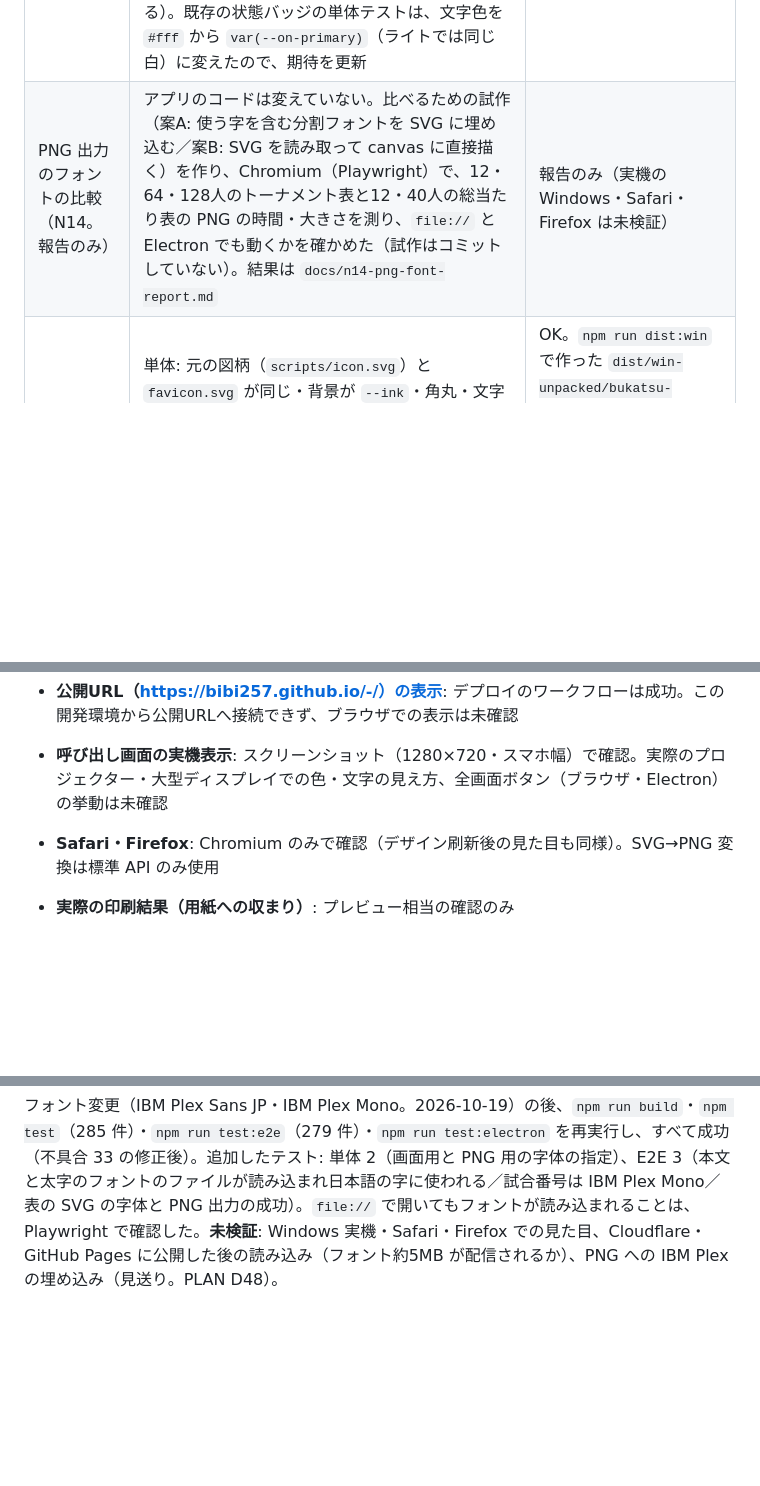
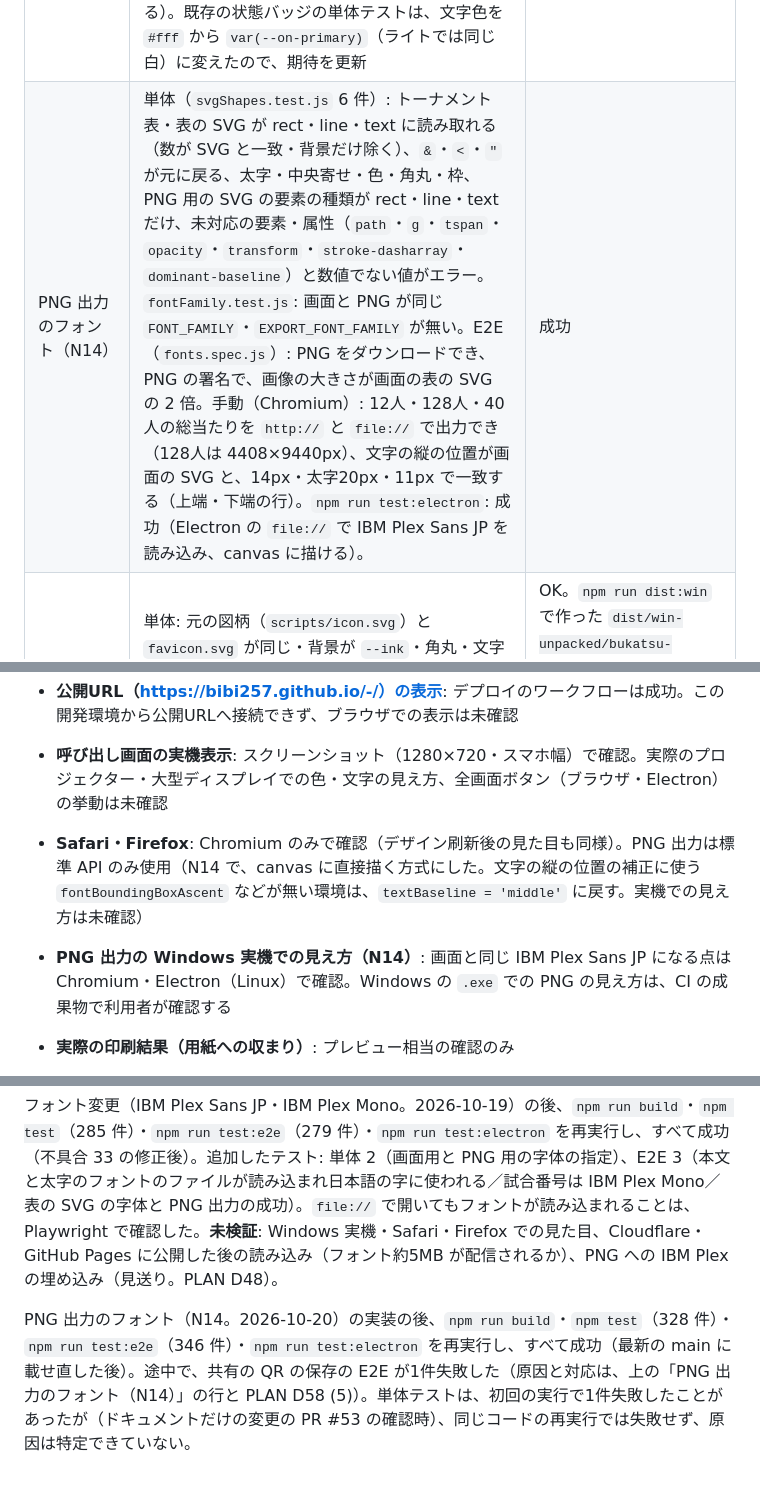
Before and after one commit to bibi257/-, a Markdown page: TEST_REPORT.md, 3 parts joined by grey strips. Rendered like a GitHub page; blank space fills up the shorter version.

Commit message:
docs: N14 の実装のテスト結果を TEST_REPORT に記録
Co-Authored-By: Claude Sonnet 5.5 <noreply@anthropic.com>
Claude-Session: https://claude.ai/code/session_01SDTuMLQ1vr1MD5zFdH4FPp

```diff
--- a/TEST_REPORT.md
+++ b/TEST_REPORT.md
@@ -40,7 +40,7 @@
 | 操作感の細部（D10） | E2E（幅390px・タッチ操作）: 押せる部品が高さ・幅とも44px以上（参加者・設定のシード指名・「大会の回数」・トーナメント（回戦ごと・表で見る）・総当たり・順位表・出力メニュー・結果入力・一括入力・共有のダイアログ・ヘッダーのメニュー）。出力メニュー（幅390px・1280px）: 各表の上は「出力」1つ・項目と data-export・Esc／外側／項目で閉じる・Esc でボタンへ戻る・選ぶとダウンロード・Enter／↓↑／Tab のキーボード操作。通知は画面の下（タブの下・中央）。総当たりで保存した試合の強調（一覧から・次に行う試合から・取り消し）が1.5秒で消える。フォーカスの枠（ボタン・タブ・入力欄・見出しの開閉・SVG のマス・次に行う試合・出力メニュー・カード）が見える。シード指名でページが横にはみ出さない。新しい E2E は変更前のコードで17件失敗することを確認済み（通知の位置の2件は、もとから満たしていた振る舞いの確認）。既存の E2E は、出力ボタンを押す補助関数（`download`）を「メニューを開いてから押す」形に更新 | OK |
 | 表彰の表示（D11） | 単体: 決勝（と3位決定戦）が終わるまでは出ない、3位決定戦ありは勝者1人が3位、なしは準決勝の敗者2人が3位、2人は3位なし、3人（不戦あり）・5〜8人で優勝・準優勝・3位が重ならない、結果の取り消しで消える、呼び出し画面の準優勝・3位、PNG（SVG）の右上の優勝者名（長い大会名は1行下げる）。E2E（幅390px・1280px）: 決勝が終わるまで出ない・終わるとタブの最上部（進行状況より上）に 優勝・準優勝・3位（2人）、金・銀・銅の帯（`--medal-*` と同じ色・幅8px）と優勝28px・動きなし・横スクロールなし、3位決定戦あり、2人の大会は3位なし・取り消しで消える、呼び出し画面、画面のSVGの右上の優勝者名、印刷でも出る。新しい E2E は変更前のコードで失敗することを確認済み | OK |
 | ダークモード（D12） | 単体: DARK_THEME が THEME と同じ名前をすべて持つ、ダーク用 `:root` の値と DARK_THEME の一致、基準色（背景・カード・文字・罫線）、文字と背景のコントラスト比24組が4.5以上、ダークの指定は1か所で `screen` だけ・印刷の白背景の指定が残っている、画面のトーナメント表の fill・stroke の色すべてにダーク用の置き換え規則がある（paper と onPrimary のように同じ値の色は THEME で先のほう）、PNG 用の SVG（interactive でない）は変数もダークの値も含まない。E2E（幅1280px）: ダークの背景・カード・罫線・文字・`color-scheme`・ヘッダー、画面の SVG（背景はカードの色・文字・勝者の枠は青）、印刷表示（ダークでも白背景・SVG も白・文字は濃い色）、PNG の左上の画素が白、結果入力・呼び出し画面・順位表がダーク、ライトのときは今までの色。新しい E2E は変更前のコードでは4件失敗（印刷と PNG は、もとから白背景なので通る）。既存の状態バッジの単体テストは、文字色を `#fff` から `var(--on-primary)`（ライトでは同じ白）に変えたので、期待を更新 | OK |
-| PNG 出力のフォントの比較（N14。報告のみ） | アプリのコードは変えていない。比べるための試作（案A: 使う字を含む分割フォントを SVG に埋め込む／案B: SVG を読み取って canvas に直接描く）を作り、Chromium（Playwright）で、12・64・128人のトーナメント表と12・40人の総当たり表の PNG の時間・大きさを測り、`file://` と Electron でも動くかを確かめた（試作はコミットしていない）。結果は `docs/n14-png-font-report.md` | 報告のみ（実機の Windows・Safari・Firefox は未検証） |
+| PNG 出力のフォント（N14） | 単体（`svgShapes.test.js` 6 件）: トーナメント表・表の SVG が rect・line・text に読み取れる（数が SVG と一致・背景だけ除く）、`&`・`<`・`"` が元に戻る、太字・中央寄せ・色・角丸・枠、PNG 用の SVG の要素の種類が rect・line・text だけ、未対応の要素・属性（`path`・`g`・`tspan`・`opacity`・`transform`・`stroke-dasharray`・`dominant-baseline`）と数値でない値がエラー。`fontFamily.test.js`: 画面と PNG が同じ `FONT_FAMILY`・`EXPORT_FONT_FAMILY` が無い。E2E（`fonts.spec.js`）: PNG をダウンロードでき、PNG の署名で、画像の大きさが画面の表の SVG の 2 倍。手動（Chromium）: 12人・128人・40人の総当たりを `http://` と `file://` で出力でき（128人は 4408×9440px）、文字の縦の位置が画面の SVG と、14px・太字20px・11px で一致する（上端・下端の行）。`npm run test:electron`: 成功（Electron の `file://` で IBM Plex Sans JP を読み込み、canvas に描ける）。 | 成功 | 実装の途中で、E2E の共有の QR の保存が失敗した（QR の SVG は `path` と `viewBox` の拡大を使い、新方式では読めない）。QR だけ従来の「SVG を画像として描く」方式（`imageOnly`）にして解消（PLAN D58 (5)）。未対応の要素をエラーにする方針が、この不具合を見つけた |
 | アプリアイコン（N13） | 単体: 元の図柄（`scripts/icon.svg`）と `favicon.svg` が同じ・背景が `--ink`・角丸・文字なし、`apple-touch-icon.png` が 180×180 の PNG、`icon.ico` が 256×256 を含む PNG 入りの .ico（見出しと中身の大きさが一致）、`index.html` が作ったファイルを指す（`data:` ではない）、electron-builder の `win.icon` が `.ico` を指す、`sharp` を足していない・実行時の依存が0個。E2E: ページの `link[rel=icon]`・`apple-touch-icon` が読み込め、Content-Type が正しく、ブラウザが画像として描ける。目視: 16・32・48・128px の表示、ホーム画面用、.ico の中の256px（PR に貼付） | OK。`npm run dist:win` で作った `dist/win-unpacked/bukatsu-taikai.exe` の中に、`icon.ico` の7つの画像（16〜256px）がそのまま入っていることを、ファイルの中身の照合で確認（Windows の画面で見たわけではない）。ブラウザのタブでの実際の表示・iPhone のホーム画面・Windows 上の見た目は未確認（.exe は CI の Windows build の成果物で確認する） |
 | 総当たり表のキーボード操作（N12） | 単体: 対戦表の矢印キー（上下左右・自分自身のマスを飛ばす・端では動かない・Home／End）、一覧の矢印キー（端・Home／End・空）、マスの読み上げ（未入力・勝ち・負け・引き分け・不戦勝・不戦敗・スコアなし・欠席）。E2E（幅1280px）: Tab が止まるマスは1つ（4人: 1つが tabindex=0・残り11が -1）・Tab で入り Tab で出る・Shift+Tab で同じマスに戻る、矢印キー・Home／End の移動（自分自身を飛ばす・端で止まる）と停止位置が移る、aria-label（未入力→結果を入れると勝ち・負けとスコア）、Enter・Space で結果入力・Esc・キャンセル・保存のいずれで閉じても同じマスにフォーカスが戻る（保存で画面が作り直されたあとも）、一覧の行の移動・Enter・閉じると同じ行、絞り込みで隠れた行に Tab が止まらない、過去の回（閲覧専用）は移動だけできて Enter でも結果入力は開かない。7件とも、修正前のコードで失敗することを確認。目視: 対戦表とキーボードの枠（PR に貼付） | OK（スクリーンリーダー実機での読み上げは未確認） |
 | 欠席の印（N11） | 単体: `playerLabel`（欠席・出席・不戦・未定）、出力用の表データ（トーナメント表・試合結果・順位表・総当たり表の見出しと行・試合結果・順位表）と CSV・SVG（表・トーナメント表）に「（欠席）」が付く・欠席がいなければ変わらない、過去の回は、その回の出欠で付く（次の回でリセットされても残る）、バッジの文字列（末尾だけバッジにする・エスケープ）。E2E（幅1280px・390px・共有）: トーナメント表の SVG の文字・結果一覧と順位表のバッジ（灰の枠・塗りなし・欠席の1人だけ）、総当たり表の見出しと行・結果一覧・順位表、欠席がいなければ印なし、CSV の文字、スマホ幅のカード、共有の閲覧者の画面。目視: 順位表・総当たり表・結果一覧・トーナメント表・スマホのカード（PR に貼付） | OK（PNG は、元の表データと SVG の文字を単体テストで確認。画像そのものの目視は未確認） |
@@ -100,7 +100,8 @@
 - **Windows 実機（手元の PC）での exe 起動**: CI の windows-latest（実 Windows）では起動確認に成功したが、利用者の PC での操作は未確認
 - **公開URL（https://bibi257.github.io/-/）の表示**: デプロイのワークフローは成功。この開発環境から公開URLへ接続できず、ブラウザでの表示は未確認
 - **呼び出し画面の実機表示**: スクリーンショット（1280×720・スマホ幅）で確認。実際のプロジェクター・大型ディスプレイでの色・文字の見え方、全画面ボタン（ブラウザ・Electron）の挙動は未確認
-- **Safari・Firefox**: Chromium のみで確認（デザイン刷新後の見た目も同様）。SVG→PNG 変換は標準 API のみ使用
+- **Safari・Firefox**: Chromium のみで確認（デザイン刷新後の見た目も同様）。PNG 出力は標準 API のみ使用（N14 で、canvas に直接描く方式にした。文字の縦の位置の補正に使う `fontBoundingBoxAscent` などが無い環境は、`textBaseline = 'middle'` に戻す。実機での見え方は未確認）
+- **PNG 出力の Windows 実機での見え方（N14）**: 画面と同じ IBM Plex Sans JP になる点は Chromium・Electron（Linux）で確認。Windows の `.exe` での PNG の見え方は、CI の成果物で利用者が確認する
 - **実際の印刷結果（用紙への収まり）**: プレビュー相当の確認のみ
 
 - **共有サーバーの動作（Cloudflare・D1・workers.dev）**: PR のプレビューと `main`（本番）のデプロイは成功した（本番は Worker の更新時刻がマージ直後であることで確認）。ただしこの開発環境から Cloudflare のサービスに接続できず（プロキシが拒否）、実際に応答するか・D1 に書き込めるか・パスワード照合が無料プランの CPU 時間（10ms）に収まるかは確認できていない。利用者の端末での確認が必要。確認すること: (1) 公開URL で画面と `/api/health` が返る (2) 共有を始め、別の端末で閲覧・コメントできる
@@ -154,3 +155,5 @@
 不具合 18〜23 の修正後（2026-10-18）、`npm run build`・`npm test`（175 件）・`npm run test:e2e`（94 件）・`npm run test:electron` を再実行し、すべて成功（main の回戦ごとの表示を取り込んだ後も）。追加したテストのうち state・store・worker の新しいものは、修正前のコードで失敗することを確認した。Cloudflare 上の共有の期限（コメントを含む計算）は、マージ後のデプロイまで未検証。
 
 フォント変更（IBM Plex Sans JP・IBM Plex Mono。2026-10-19）の後、`npm run build`・`npm test`（285 件）・`npm run test:e2e`（279 件）・`npm run test:electron` を再実行し、すべて成功（不具合 33 の修正後）。追加したテスト: 単体 2（画面用と PNG 用の字体の指定）、E2E 3（本文と太字のフォントのファイルが読み込まれ日本語の字に使われる／試合番号は IBM Plex Mono／表の SVG の字体と PNG 出力の成功）。`file://` で開いてもフォントが読み込まれることは、Playwright で確認した。**未検証**: Windows 実機・Safari・Firefox での見た目、Cloudflare・GitHub Pages に公開した後の読み込み（フォント約5MB が配信されるか）、PNG への IBM Plex の埋め込み（見送り。PLAN D48）。
+
+PNG 出力のフォント（N14。2026-10-20）の実装の後、`npm run build`・`npm test`（328 件）・`npm run test:e2e`（346 件）・`npm run test:electron` を再実行し、すべて成功（最新の main に載せ直した後）。途中で、共有の QR の保存の E2E が1件失敗した（原因と対応は、上の「PNG 出力のフォント（N14）」の行と PLAN D58 (5)）。単体テストは、初回の実行で1件失敗したことがあったが（ドキュメントだけの変更の PR #53 の確認時）、同じコードの再実行では失敗せず、原因は特定できていない。
```
